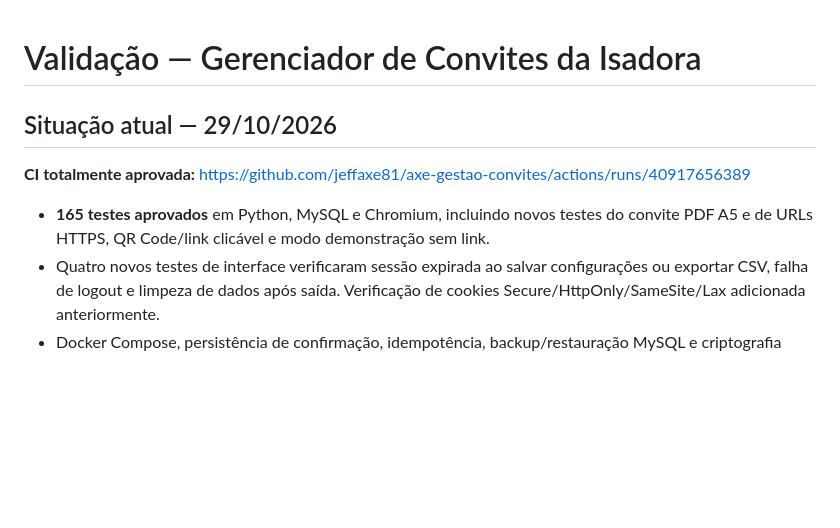
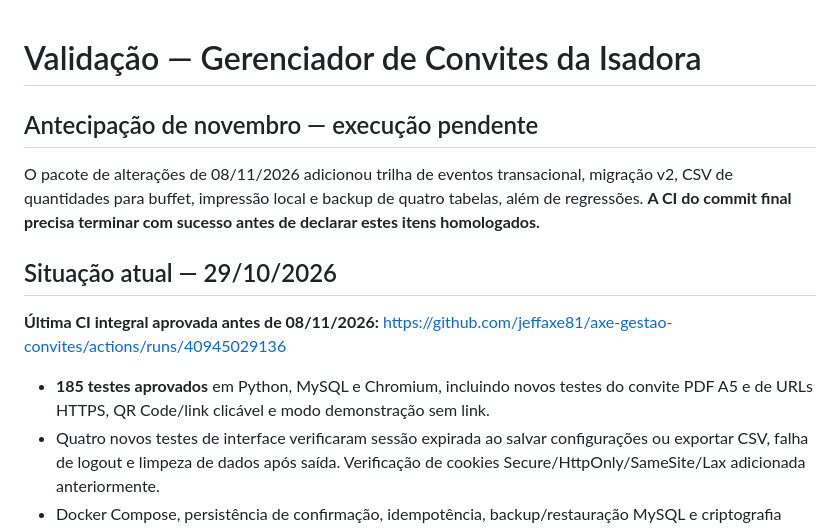
Before and after one commit to jeffaxe81/axe-gestao-convites, a Markdown page: docs/validation.md, the part around the change. Rendered like a GitHub page; blank space fills up the shorter version.

Commit message:
docs(isadora): align historical 185-test evidence in docs/validation.md

```diff
--- a/docs/validation.md
+++ b/docs/validation.md
@@ -1,10 +1,14 @@
 # Validação — Gerenciador de Convites da Isadora
+
+## Antecipação de novembro — execução pendente
+
+O pacote de alterações de 08/11/2026 adicionou trilha de eventos transacional, migração v2, CSV de quantidades para buffet, impressão local e backup de quatro tabelas, além de regressões. **A CI do commit final precisa terminar com sucesso antes de declarar estes itens homologados.**
 
 ## Situação atual — 29/10/2026
 
-**CI totalmente aprovada:** https://github.com/jeffaxe81/axe-gestao-convites/actions/runs/40917656389
+**Última CI integral aprovada antes de 08/11/2026:** https://github.com/jeffaxe81/axe-gestao-convites/actions/runs/40945029136
 
-- **165 testes aprovados** em Python, MySQL e Chromium, incluindo novos testes do convite PDF A5 e de URLs HTTPS, QR Code/link clicável e modo demonstração sem link.
+- **185 testes aprovados** em Python, MySQL e Chromium, incluindo novos testes do convite PDF A5 e de URLs HTTPS, QR Code/link clicável e modo demonstração sem link.
 - Quatro novos testes de interface verificaram sessão expirada ao salvar configurações ou exportar CSV, falha de logout e limpeza de dados após saída. Verificação de cookies Secure/HttpOnly/SameSite/Lax adicionada anteriormente.
 - Docker Compose, persistência de confirmação, idempotência, backup/restauração MySQL e criptografia autenticada aprovados.
 - Domínio definitivo, hospedagem final, teste físico Android/iPhone recebendo PDF via WhatsApp, retenção externa e auditoria de segurança ainda não foram homologados.
```
